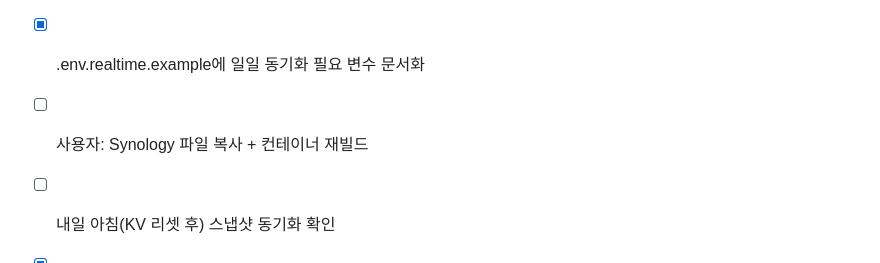
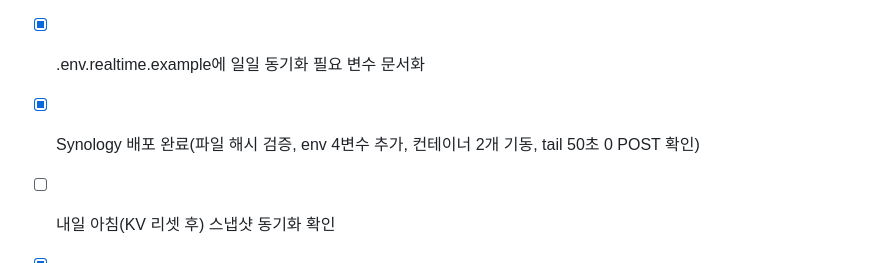
Before and after one commit to asher8554/stock_management, a Markdown page: checklist.md, the part around the change. Rendered like a GitHub page.

Commit message:
Synology 배포 검증 기록

```diff
--- a/checklist.md
+++ b/checklist.md
@@ -245,7 +245,7 @@
 - [x] 수집기 절전 수정(새 틱 시 + 최소 60초 간격) — 사용자 승인
 - [x] Synology kis-daily-sync 서비스 추가(평일 16:30 KST) + 스케줄 테스트 4개
 - [x] .env.realtime.example에 일일 동기화 필요 변수 문서화
-- [ ] 사용자: Synology 파일 복사 + 컨테이너 재빌드
+- [x] Synology 배포 완료(파일 해시 검증, env 4변수 추가, 컨테이너 2개 기동, tail 50초 0 POST 확인)
 - [ ] 내일 아침(KV 리셋 후) 스냅샷 동기화 확인
 - [x] CSO 점검 반영: F1 토큰 가드, F2 CSP, F3 wss, F4 non-root (사용자 승인 후 적용)
 - [x] worker 재배포 완료 및 검증(health/market 200, Bearer undefined·무토큰 401)
```
Also changed, not shown: context-notes.md (+7 -0 lines).
